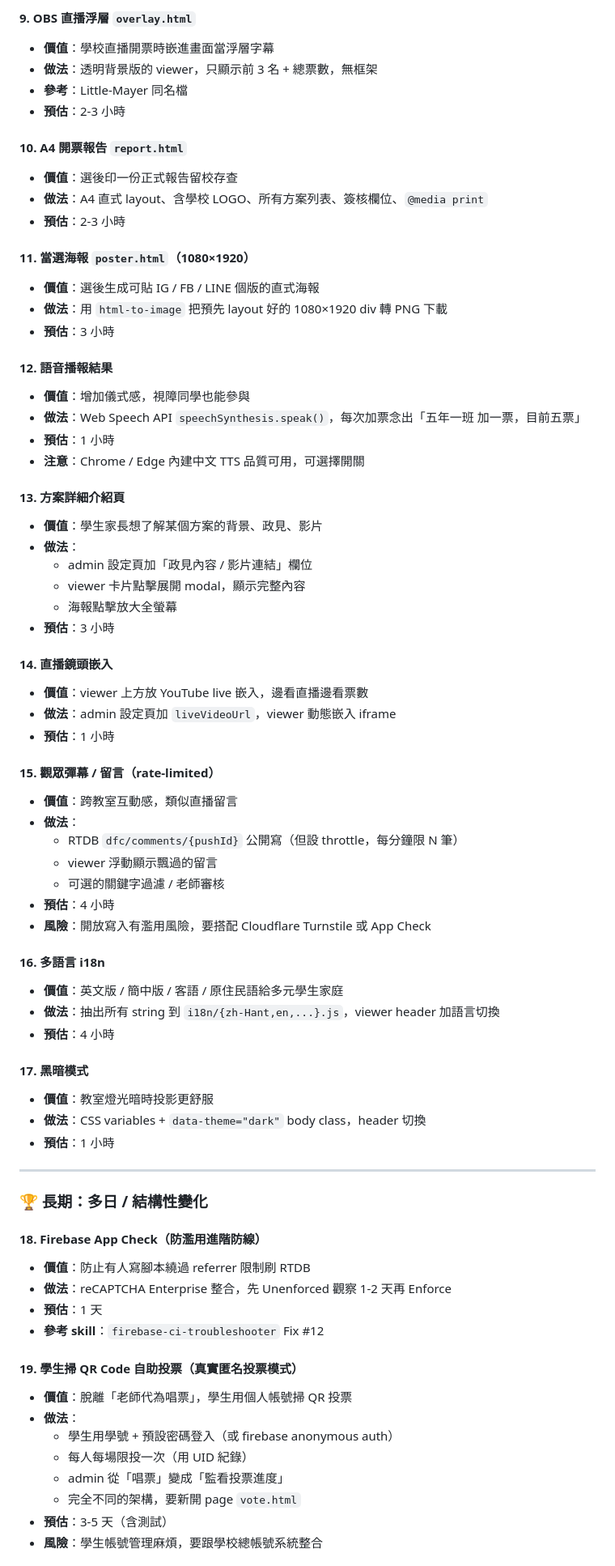
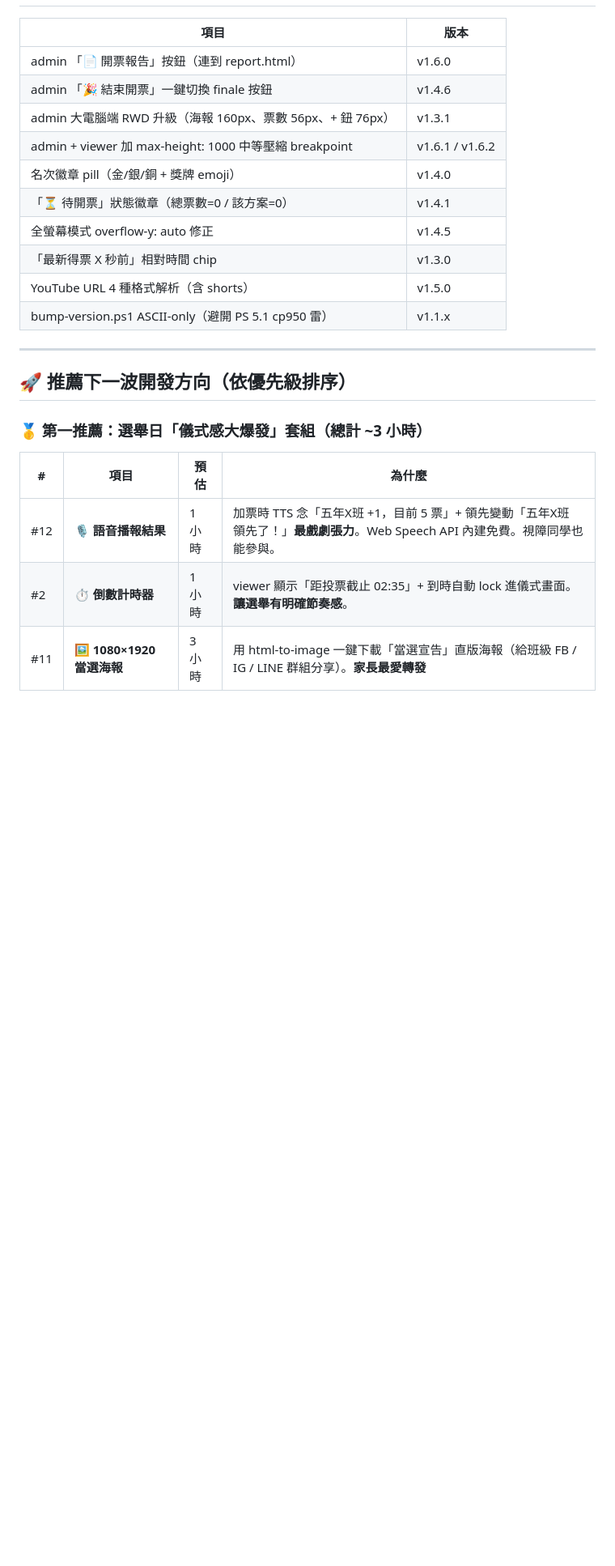
Before and after one commit to cagoooo/Lungtan-DFC, a Markdown page: ROADMAP.md, the part around one of its changes. Shown at 81% size. GitHub-like rendering; blank space fills up the shorter version.

```diff
--- a/ROADMAP.md
+++ b/ROADMAP.md
@@ -131,75 +119,26 @@
 
-#### 9. OBS 直播浮層 `overlay.html`
-- **價值**：學校直播開票時嵌進畫面當浮層字幕
-- **做法**：透明背景版的 viewer，只顯示前 3 名 + 總票數，無框架
-- **參考**：Little-Mayer 同名檔
-- **預估**：2-3 小時
-
-#### 10. A4 開票報告 `report.html`
-- **價值**：選後印一份正式報告留校存查
-- **做法**：A4 直式 layout、含學校 LOGO、所有方案列表、簽核欄位、`@media print`
-- **預估**：2-3 小時
-
-#### 11. 當選海報 `poster.html`（1080×1920）
-- **價值**：選後生成可貼 IG / FB / LINE 個版的直式海報
-- **做法**：用 `html-to-image` 把預先 layout 好的 1080×1920 div 轉 PNG 下載
-- **預估**：3 小時
-
-#### 12. 語音播報結果
-- **價值**：增加儀式感，視障同學也能參與
-- **做法**：Web Speech API `speechSynthesis.speak()`，每次加票念出「五年一班 加一票，目前五票」
-- **預估**：1 小時
-- **注意**：Chrome / Edge 內建中文 TTS 品質可用，可選擇開關
-
-#### 13. 方案詳細介紹頁
-- **價值**：學生家長想了解某個方案的背景、政見、影片
-- **做法**：
-  - admin 設定頁加「政見內容 / 影片連結」欄位
-  - viewer 卡片點擊展開 modal，顯示完整內容
-  - 海報點擊放大全螢幕
-- **預估**：3 小時
-
-#### 14. 直播鏡頭嵌入
-- **價值**：viewer 上方放 YouTube live 嵌入，邊看直播邊看票數
-- **做法**：admin 設定頁加 `liveVideoUrl`，viewer 動態嵌入 iframe
-- **預估**：1 小時
-
-#### 15. 觀眾彈幕 / 留言（rate-limited）
-- **價值**：跨教室互動感，類似直播留言
-- **做法**：
-  - RTDB `dfc/comments/{pushId}` 公開寫（但設 throttle，每分鐘限 N 筆）
-  - viewer 浮動顯示飄過的留言
-  - 可選的關鍵字過濾 / 老師審核
-- **預估**：4 小時
-- **風險**：開放寫入有濫用風險，要搭配 Cloudflare Turnstile 或 App Check
-
-#### 16. 多語言 i18n
-- **價值**：英文版 / 簡中版 / 客語 / 原住民語給多元學生家庭
-- **做法**：抽出所有 string 到 `i18n/{zh-Hant,en,...}.js`，viewer header 加語言切換
-- **預估**：4 小時
-
-#### 17. 黑暗模式
-- **價值**：教室燈光暗時投影更舒服
-- **做法**：CSS variables + `data-theme="dark"` body class，header 切換
-- **預估**：1 小時
+| 項目 | 版本 |
+|---|---|
+| admin 「📄 開票報告」按鈕（連到 report.html） | v1.6.0 |
+| admin 「🎉 結束開票」一鍵切換 finale 按鈕 | v1.4.6 |
+| admin 大電腦端 RWD 升級（海報 160px、票數 56px、+ 鈕 76px） | v1.3.1 |
+| admin + viewer 加 max-height: 1000 中等壓縮 breakpoint | v1.6.1 / v1.6.2 |
+| 名次徽章 pill（金/銀/銅 + 獎牌 emoji） | v1.4.0 |
+| 「⏳ 待開票」狀態徽章（總票數=0 / 該方案=0） | v1.4.1 |
+| 全螢幕模式 overflow-y: auto 修正 | v1.4.5 |
+| 「最新得票 X 秒前」相對時間 chip | v1.3.0 |
+| YouTube URL 4 種格式解析（含 shorts） | v1.5.0 |
+| bump-version.ps1 ASCII-only（避開 PS 5.1 cp950 雷） | v1.1.x |
 
 ---
 
-### 🏆 長期：多日 / 結構性變化
+## 🚀 推薦下一波開發方向（依優先級排序）
 
-#### 18. Firebase App Check（防濫用進階防線）
-- **價值**：防止有人寫腳本繞過 referrer 限制刷 RTDB
-- **做法**：reCAPTCHA Enterprise 整合，先 Unenforced 觀察 1-2 天再 Enforce
-- **預估**：1 天
-- **參考 skill**：`firebase-ci-troubleshooter` Fix #12
+### 🥇 第一推薦：選舉日「儀式感大爆發」套組（總計 ~3 小時）
 
-#### 19. 學生掃 QR Code 自助投票（真實匿名投票模式）
-- **價值**：脫離「老師代為唱票」，學生用個人帳號掃 QR 投票
-- **做法**：
-  - 學生用學號 + 預設密碼登入（或 firebase anonymous auth）
-  - 每人每場限投一次（用 UID 紀錄）
-  - admin 從「唱票」變成「監看投票進度」
-  - 完全不同的架構，要新開 page `vote.html`
-- **預估**：3-5 天（含測試）
-- **風險**：學生帳號管理麻煩，要跟學校總帳號系統整合
+| # | 項目 | 預估 | 為什麼 |
+|---|---|---|---|
+| #12 | 🎙️ **語音播報結果** | 1 小時 | 加票時 TTS 念「五年X班 +1，目前 5 票」+ 領先變動「五年X班 領先了！」**最戲劇張力**。Web Speech API 內建免費。視障同學也能參與。 |
+| #2 | ⏱️ **倒數計時器** | 1 小時 | viewer 顯示「距投票截止 02:35」+ 到時自動 lock 進儀式畫面。**讓選舉有明確節奏感**。 |
+| #11 | 🖼️ **1080×1920 當選海報** | 3 小時 | 用 html-to-image 一鍵下載「當選宣告」直版海報（給班級 FB / IG / LINE 群組分享）。**家長最愛轉發** |
 
```
Also changed, not shown: other parts of ROADMAP.md (+188 -165 lines).
